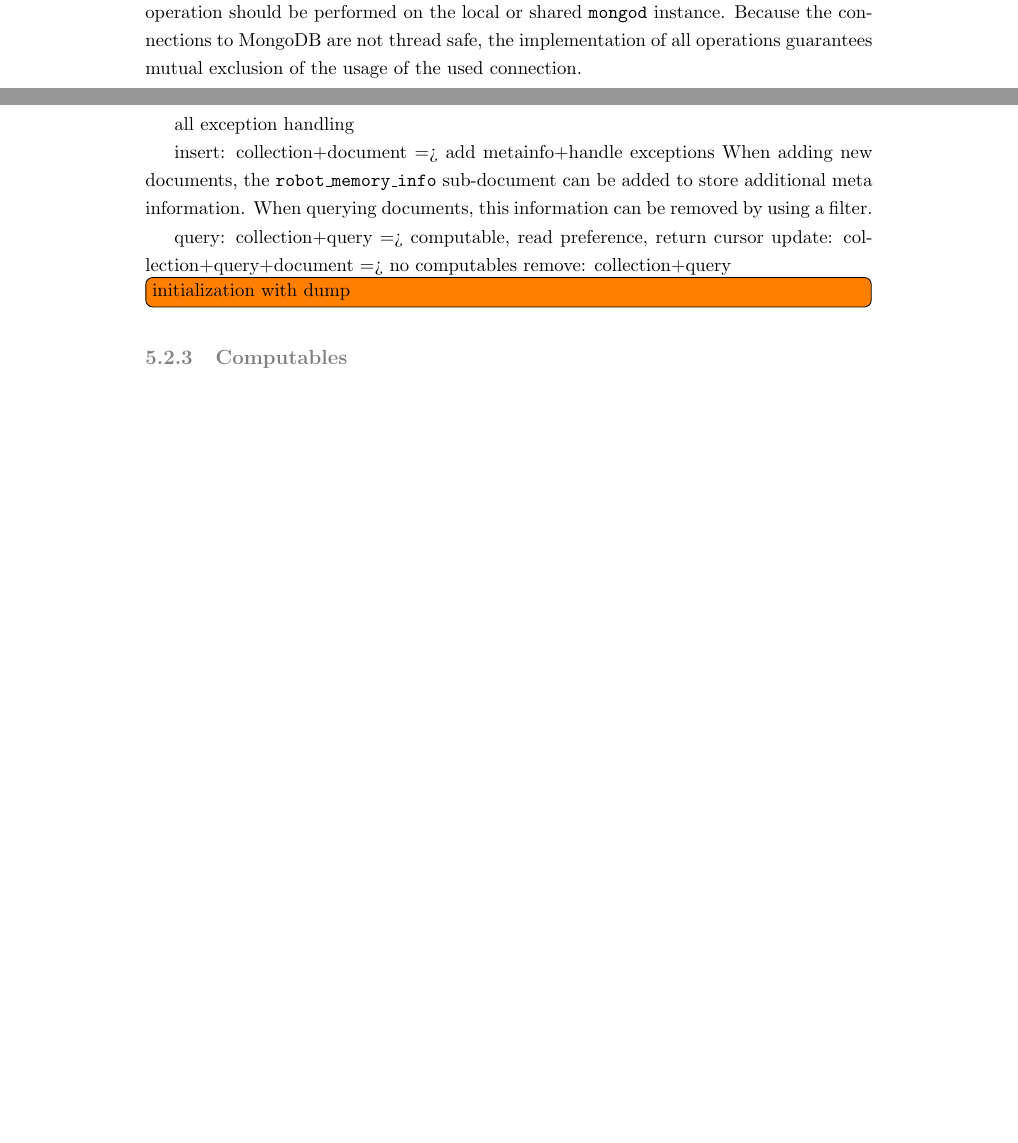
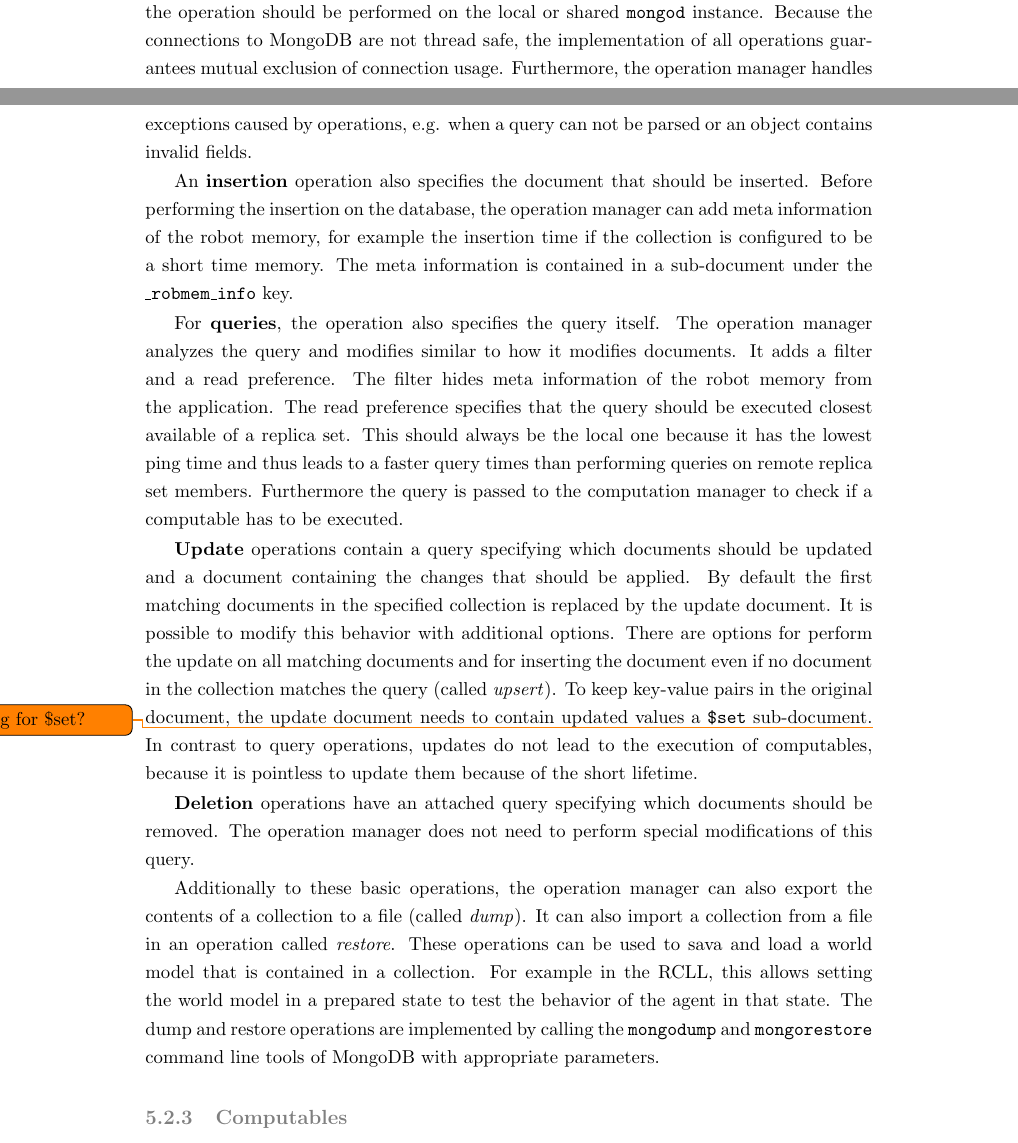
Before and after one commit to zwilling/masterthesis-proposal-robot-memory, a LaTeX thesis (thesis/thesis.tex, which reads thesis/implementation.tex): two parts of pages 51 and 52 of 70, joined at a grey line, cut so that both start at the same text, the shorter picture padded with empty space. Compiled offline with pdfLaTeX.

Commit message:
implementation: finished operation manager

```diff
--- a/thesis/implementation.tex
+++ b/thesis/implementation.tex
@@ -157,22 +157,55 @@ the configurable list of shared databases, the collection string also
 specifies whether the operation should be performed on the local or
 shared \texttt{mongod} instance. Because the connections to MongoDB
 are not thread safe, the implementation of all operations guarantees
-mutual exclusion of the usage of the used connection.
+mutual exclusion of connection usage. Furthermore, the operation
+manager handles exceptions caused by operations, e.g. when a query can
+not be parsed or an object contains invalid fields.
 
-all exception handling
+An \textbf{insertion} operation also specifies the document that
+should be inserted. Before performing the insertion on the database,
+the operation manager can add meta information of the robot memory,
+for example the insertion time if the collection is configured to be a
+short time memory. The meta information is contained in a sub-document
+under the \texttt{\_robmem\_info} key.
 
-insert: collection+document => add metainfo+handle exceptions
-When adding new
-documents, the \texttt{robot\_memory\_info} sub-document can be added
-to store additional meta information. When querying documents, this
-information can be removed by using a filter.
+For \textbf{queries}, the operation also specifies the query
+itself. The operation manager analyzes the query and modifies similar
+to how it modifies documents. It adds a filter and a read
+preference. The filter hides meta information of the robot memory from
+the application. The read preference specifies that the query should
+be executed closest available of a replica set. This should always be
+the local one because it has the lowest ping time and thus leads to a
+faster query times than performing queries on remote replica set
+members. Furthermore the query is passed to the computation manager to
+check if a computable has to be executed.
 
-query: collection+query => computable, read preference, return cursor
-update: collection+query+document => no computables
-remove: collection+query
+\textbf{Update} operations contain a query specifying which documents
+should be updated and a document containing the changes that should be
+applied. By default the first matching documents in the specified
+collection is replaced by the update document. It is possible to
+modify this behavior with additional options. There are options for
+perform the update on all matching documents and for inserting the
+document even if no document in the collection matches the query
+(called \emph{upsert}). To keep key-value pairs in the original
+document, the update document needs to contain updated values a
+\texttt{\$set} sub-document.\todo{listing for \$set?} In contrast to
+query operations, updates do not lead to the execution of computables,
+because it is pointless to update them because of the short lifetime.
 
+\textbf{Deletion} operations have an attached query specifying which
+documents should be removed. The operation manager does not need to
+perform special modifications of this query.
 
-\todo[inline]{initialization with dump}
+Additionally to these basic operations, the operation manager can also
+export the contents of a collection to a file (called \emph{dump}). It
+can also import a collection from a file in an operation called
+\emph{restore}. These operations can be used to sava and load a world
+model that is contained in a collection. For example in the RCLL, this
+allows setting the world model in a prepared state to test the
+behavior of the agent in that state. The dump and restore operations
+are implemented by calling the \texttt{mongodump} and
+\texttt{mongorestore} command line tools of MongoDB with appropriate
+parameters.
 
 \color{gray}
 \subsection{Computables}
```
